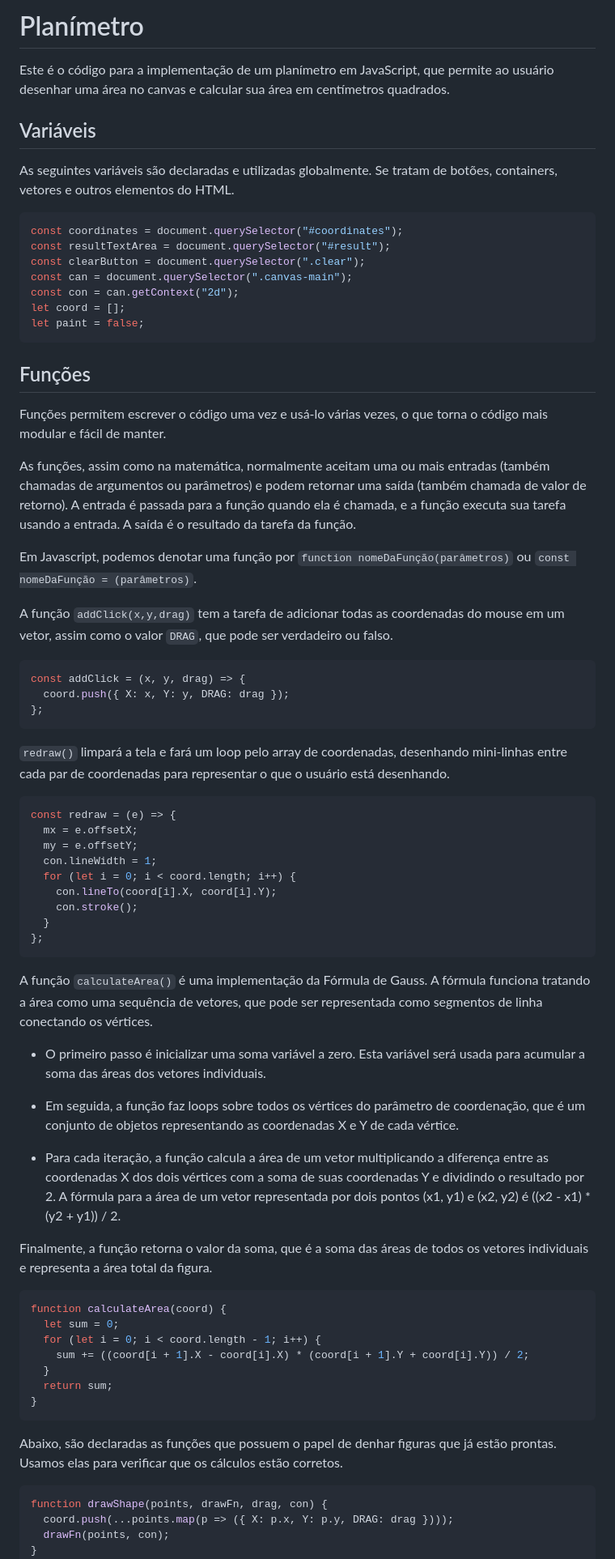
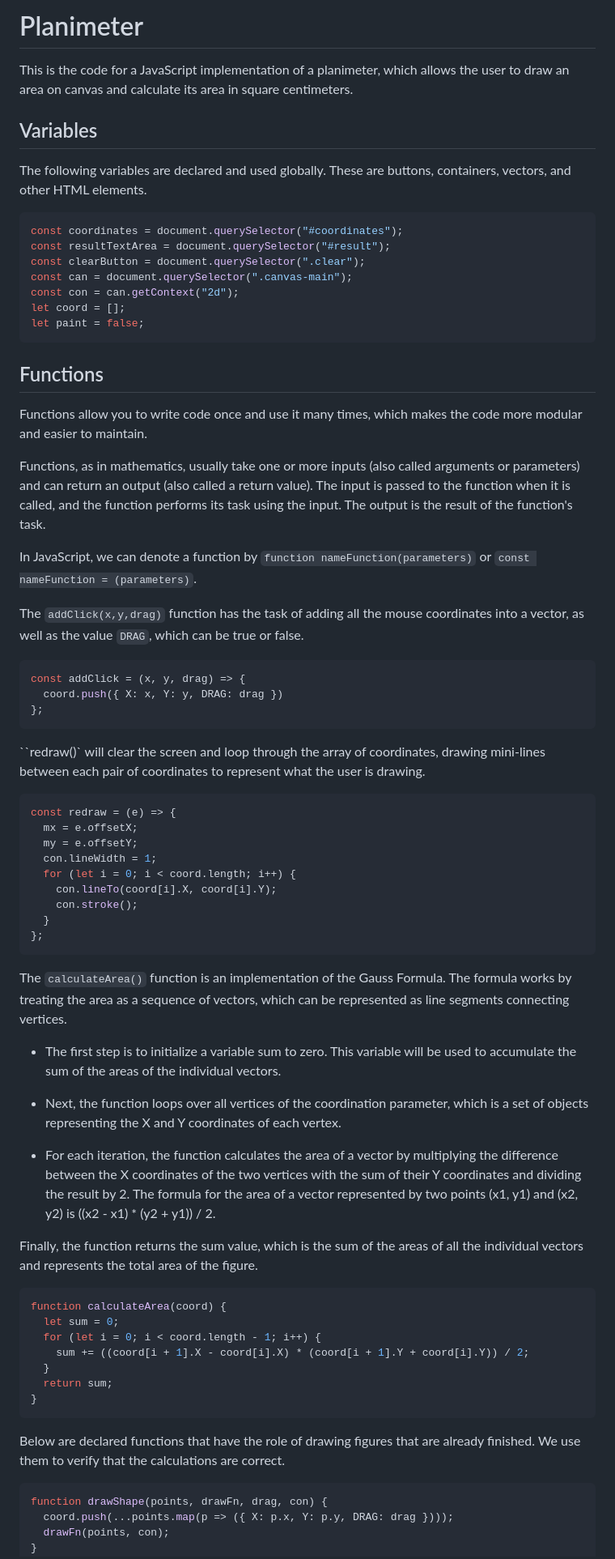
Before and after one commit to caetano-dev/Planimeter, a Markdown page: README.md, the part around one of its changes. Shown at 81% size. Drawn GitHub-style.

````diff
--- a/README.md
+++ b/README.md
@@ -1,10 +1,10 @@
-# Planímetro
+# Planimeter
 
-Este é o código para a implementação de um planímetro em JavaScript, que permite ao usuário desenhar uma área no canvas e calcular sua área em centímetros quadrados.
+This is the code for a JavaScript implementation of a planimeter, which allows the user to draw an area on canvas and calculate its area in square centimeters.
 
-## Variáveis
+## Variables
 
-As seguintes variáveis são declaradas e utilizadas globalmente. Se tratam de botões, containers, vetores e outros elementos do HTML.
+The following variables are declared and used globally. These are buttons, containers, vectors, and other HTML elements.
 
 ```js
 const coordinates = document.querySelector("#coordinates");
@@ -15,23 +15,23 @@ const con = can.getContext("2d");
 let coord = [];
 let paint = false;
 ```
-## Funções
+## Functions
 
-Funções permitem escrever o código uma vez e usá-lo várias vezes, o que torna o código mais modular e fácil de manter.
+Functions allow you to write code once and use it many times, which makes the code more modular and easier to maintain.
 
-As funções, assim como na matemática, normalmente aceitam uma ou mais entradas (também chamadas de argumentos ou parâmetros) e podem retornar uma saída (também chamada de valor de retorno). A entrada é passada para a função quando ela é chamada, e a função executa sua tarefa usando a entrada. A saída é o resultado da tarefa da função.
+Functions, as in mathematics, usually take one or more inputs (also called arguments or parameters) and can return an output (also called a return value). The input is passed to the function when it is called, and the function performs its task using the input. The output is the result of the function's task.
 
-Em Javascript, podemos denotar uma função por `function nomeDaFunção(parâmetros)` ou `const nomeDaFunção = (parâmetros)`.
+In JavaScript, we can denote a function by `function nameFunction(parameters)` or `const nameFunction = (parameters)`.
 
-A função `addClick(x,y,drag)` tem a tarefa de adicionar todas as coordenadas do mouse em um vetor, assim como o valor `DRAG`, que pode ser verdadeiro ou falso.
+The `addClick(x,y,drag)` function has the task of adding all the mouse coordinates into a vector, as well as the value `DRAG`, which can be true or false.
 
 ```js
 const addClick = (x, y, drag) => {
-  coord.push({ X: x, Y: y, DRAG: drag });
+  coord.push({ X: x, Y: y, DRAG: drag })
 };
 ```
 
-`redraw()` limpará a tela e fará um loop pelo array de coordenadas, desenhando mini-linhas entre cada par de coordenadas para representar o que o usuário está desenhando.
+``redraw()` will clear the screen and loop through the array of coordinates, drawing mini-lines between each pair of coordinates to represent what the user is drawing.
 
 ```js
 const redraw = (e) => {
@@ -44,15 +44,15 @@ const redraw = (e) => {
   }
 };
 ```
-A função `calculateArea()` é uma implementação da Fórmula de Gauss. A fórmula funciona tratando a área como uma sequência de vetores, que pode ser representada como segmentos de linha conectando os vértices.
+The `calculateArea()` function is an implementation of the Gauss Formula. The formula works by treating the area as a sequence of vectors, which can be represented as line segments connecting vertices.
 
-- O primeiro passo é inicializar uma soma variável a zero. Esta variável será usada para acumular a soma das áreas dos vetores individuais.
+- The first step is to initialize a variable sum to zero. This variable will be used to accumulate the sum of the areas of the individual vectors.
 
-- Em seguida, a função faz loops sobre todos os vértices do parâmetro de coordenação, que é um conjunto de objetos representando as coordenadas X e Y de cada vértice.
+- Next, the function loops over all vertices of the coordination parameter, which is a set of objects representing the X and Y coordinates of each vertex.
 
-- Para cada iteração, a função calcula a área de um vetor multiplicando a diferença entre as coordenadas X dos dois vértices com a soma de suas coordenadas Y e dividindo o resultado por 2. A fórmula para a área de um vetor representada por dois pontos (x1, y1) e (x2, y2) é ((x2 - x1) * (y2 + y1)) / 2.
+- For each iteration, the function calculates the area of a vector by multiplying the difference between the X coordinates of the two vertices with the sum of their Y coordinates and dividing the result by 2. The formula for the area of a vector represented by two points (x1, y1) and (x2, y2) is ((x2 - x1) * (y2 + y1)) / 2.
 
-Finalmente, a função retorna o valor da soma, que é a soma das áreas de todos os vetores individuais e representa a área total da figura.
+Finally, the function returns the sum value, which is the sum of the areas of all the individual vectors and represents the total area of the figure.
 
 ```js
 function calculateArea(coord) {
@@ -64,7 +64,7 @@ function calculateArea(coord) {
 }
 ```
 
-Abaixo, são declaradas as funções que possuem o papel de denhar figuras que já estão prontas. Usamos elas para verificar que os cálculos estão corretos.
+Below are declared functions that have the role of drawing figures that are already finished. We use them to verify that the calculations are correct.
 
 ```js
 function drawShape(points, drawFn, drag, con) {
````
Also changed, not shown: other parts of README.md (+8 -8 lines).
